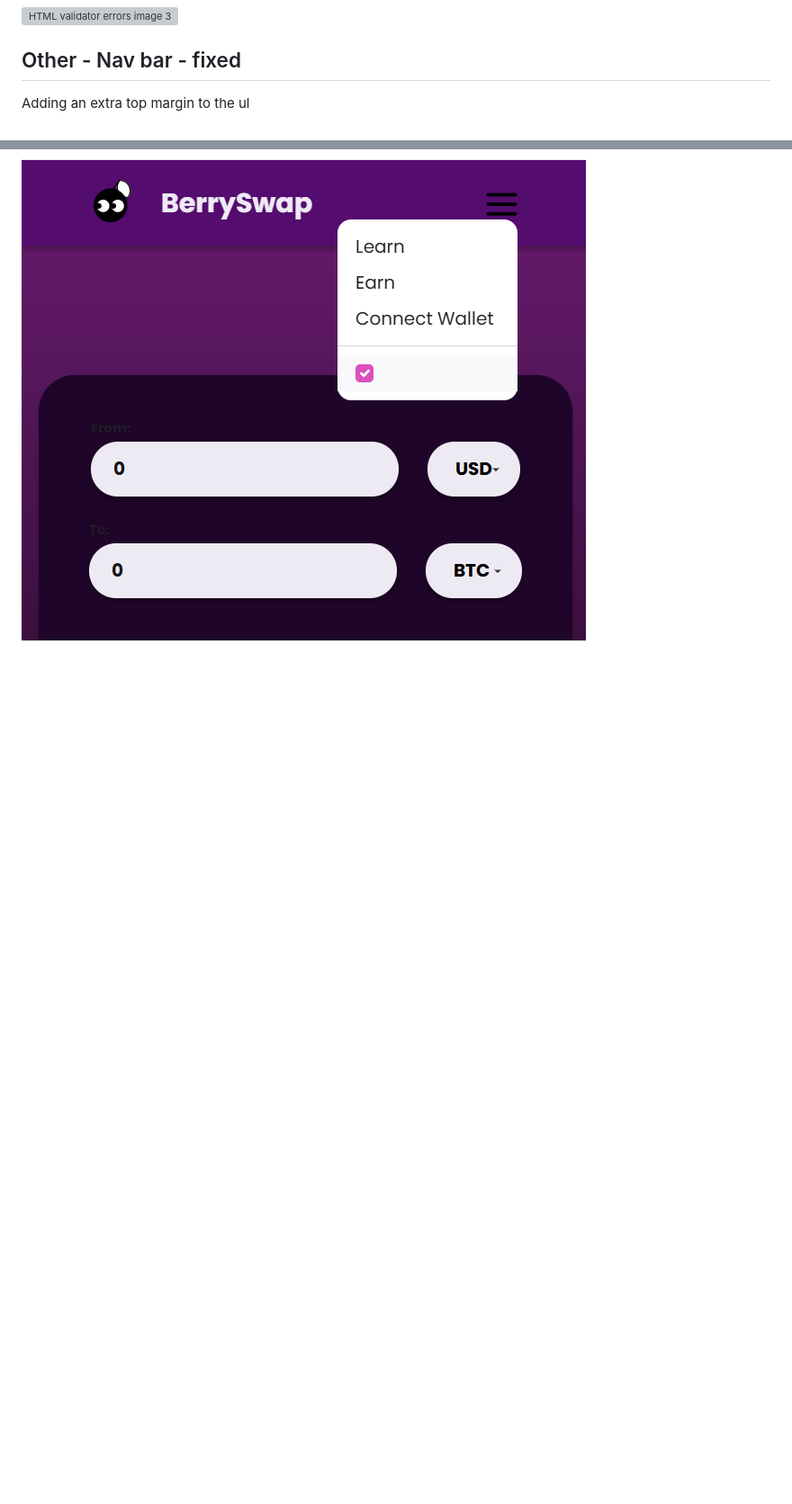
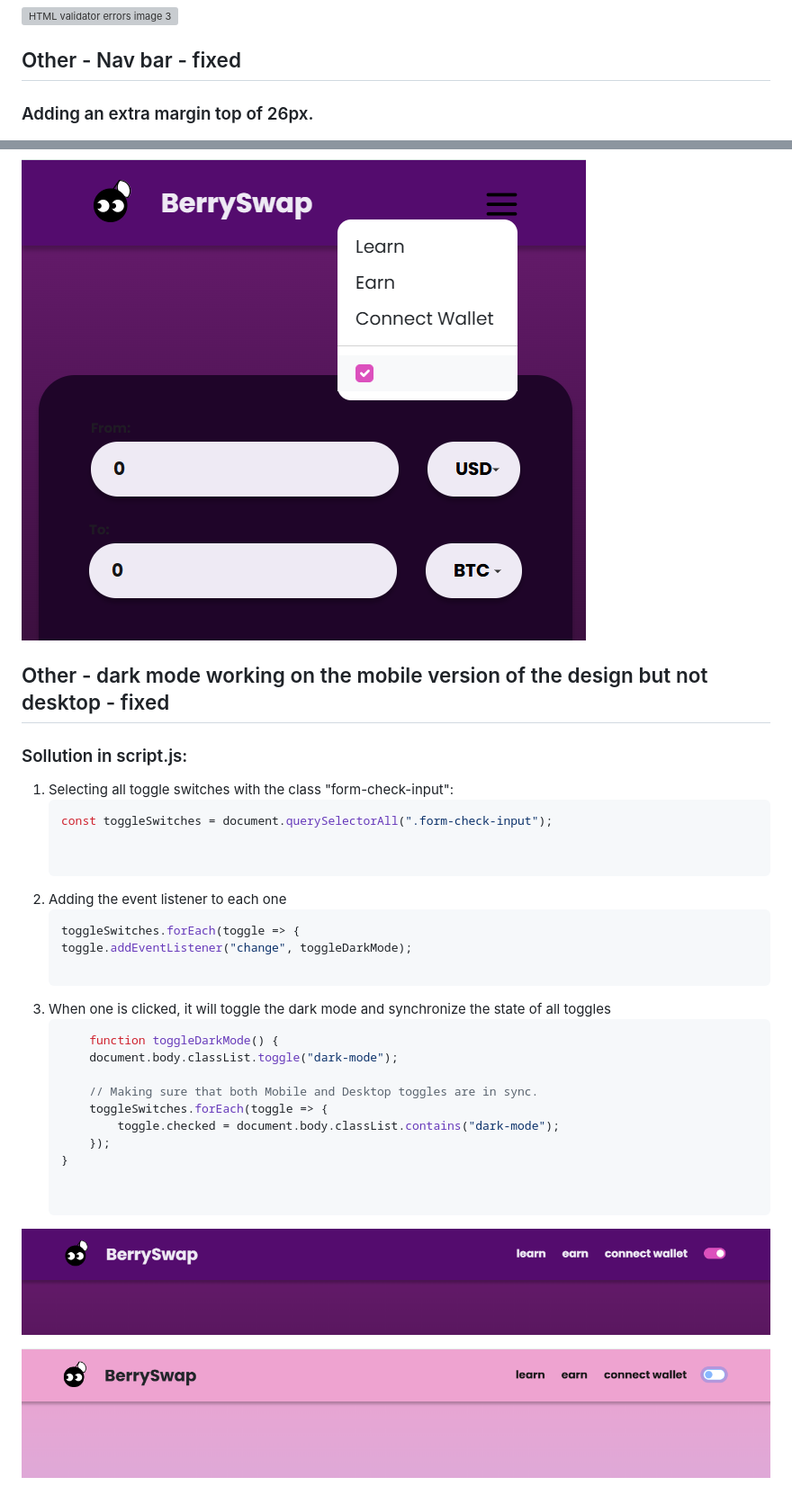
Before and after one commit to maggku/coinconverter, a Markdown page: doc/bugs/bugs.md, 2 parts joined by grey strips. Shown: that part at 90% size. Rendered like a GitHub page; pictures changed too: images/bugs5.png (added), images/bugs6.png (added); blank space fills up the shorter version; grey boxes are pictures that could not be loaded.

Commit message:
Adding imeges bugs5, bugs6 to the images folder. Updating bugs.md file

````diff
--- a/doc/bugs/bugs.md
+++ b/doc/bugs/bugs.md
@@ -30,7 +30,9 @@
 
 ## Other - Nav bar - fixed
 
-Adding an extra top margin to the ul
+### Adding an extra margin top of 26px.
+
+
 
 ![HTML validator errors image 3](../../images/bug-navbar-2.png)
 
@@ -49,3 +51,33 @@ Adding an extra top margin to the ul
 ![HTML validator errors image 3](../../images/bugs3.png)
 
 ![HTML validator errors image 3](../../images/bugs4.png)
+
+## Other - dark mode working on the mobile version of the design but not desktop - fixed
+
+### Sollution in script.js:
+
+1. Selecting all toggle switches with the class "form-check-input":
+   ```javascript
+   const toggleSwitches = document.querySelectorAll(".form-check-input");
+
+
+2. Adding the event listener to each one
+    ```javascript
+    toggleSwitches.forEach(toggle => {
+    toggle.addEventListener("change", toggleDarkMode);
+
+3. When one is clicked, it will toggle the dark mode and synchronize the state of all toggles
+    ```javascript
+        function toggleDarkMode() {
+        document.body.classList.toggle("dark-mode");
+
+        // Making sure that both Mobile and Desktop toggles are in sync.
+        toggleSwitches.forEach(toggle => {
+            toggle.checked = document.body.classList.contains("dark-mode");
+        });
+    }
+
+
+![HTML validator errors image 3](../../images/bugs5.png)
+
+![HTML validator errors image 3](../../images/bugs6.png)
````
